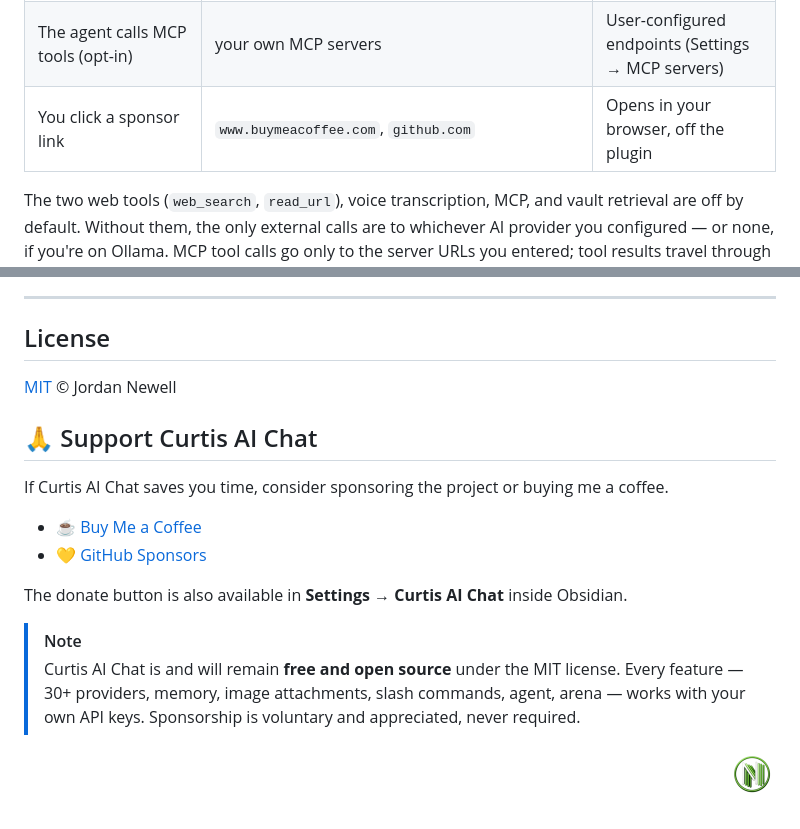
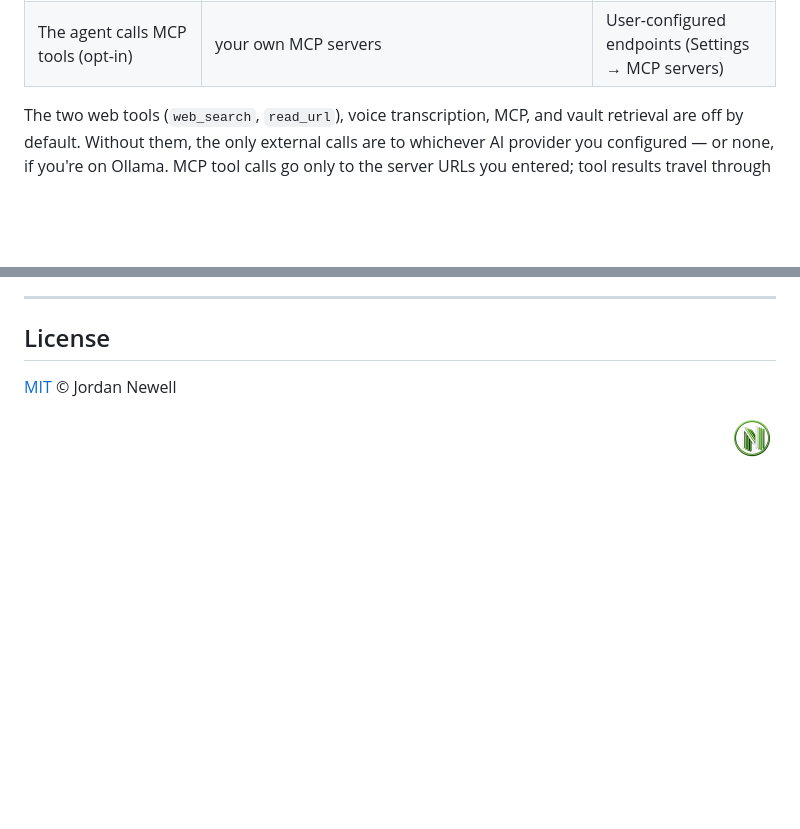
Before and after one commit to JordanNewell/curtis-ai-chat, a Markdown page: README.md, 2 parts joined by grey strips. Drawn GitHub-style; blank space fills up the shorter version.

Commit message:
docs(readme): remove sponsor section + sponsor row from network table (review-flag cleanup)

```diff
--- a/README.md
+++ b/README.md
@@ -269,7 +269,6 @@ Curtis is vault-first — no background telemetry, no analytics, no auto-update
 | The agent calls `web_search` (opt-in) | `html.duckduckgo.com` | DuckDuckGo search |
 | The agent calls `read_url` (opt-in) | `r.jina.ai` | URL → markdown reader |
 | The agent calls MCP tools (opt-in) | your own MCP servers | User-configured endpoints (Settings → MCP servers) |
-| You click a sponsor link | `www.buymeacoffee.com`, `github.com` | Opens in your browser, off the plugin |
 
 The two web tools (`web_search`, `read_url`), voice transcription, MCP, and vault retrieval are off by default. Without them, the only external calls are to whichever AI provider you configured — or none, if you're on Ollama. MCP tool calls go only to the server URLs you entered; tool results travel through your AI provider like any other tool result.
 
@@ -362,19 +361,6 @@ No GitHub account? Email [hello@jordannewell.com](mailto:hello@jordannewell.com)
 
 [MIT](LICENSE) © Jordan Newell
 
-## 🙏 Support Curtis AI Chat
-
-If Curtis AI Chat saves you time, consider sponsoring the project or buying me a coffee.
-
-- ☕ [Buy Me a Coffee](https://buymeacoffee.com/jordannewell)
-- 💛 [GitHub Sponsors](https://github.com/sponsors/jordannewell)
-
-The donate button is also available in **Settings → Curtis AI Chat** inside Obsidian.
-
-> [!NOTE]
-> Curtis AI Chat is and will remain **free and open source** under the MIT license. Every feature — 30+ providers, memory, image attachments, slash commands, agent, arena — works with your own API keys. Sponsorship is voluntary and appreciated, never required.
-
-
 <p align="right">
   <a href="https://jordannewell.com" title="Built by Jordan Newell">
     <img src="assets/newell-badge.png" alt="Built by Jordan Newell" width="48" height="48">
```
